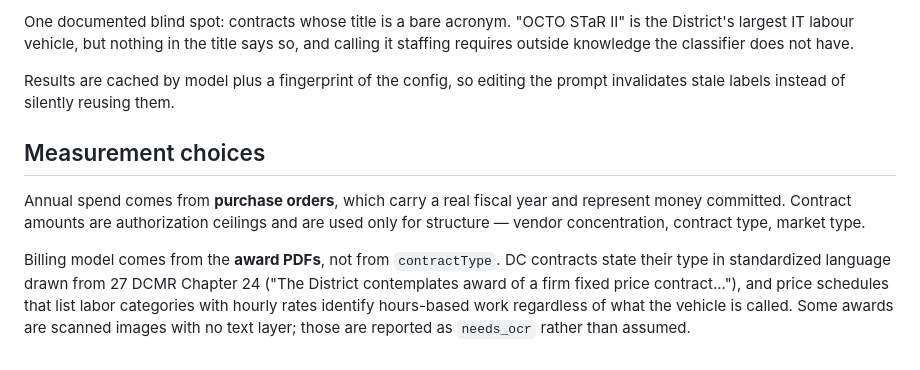
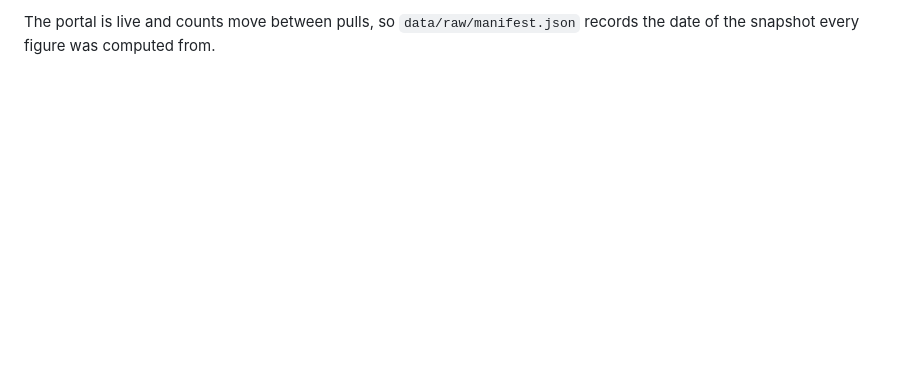
Before and after one commit to abigailhaddad/dc-software-procurement, a Markdown page: README.md, the part around one of its changes. GitHub-like rendering; blank space fills up the shorter version.

Commit message:
Rewrite README around what the project found and what will bite you

```diff
--- a/README.md
+++ b/README.md
@@ -178,20 +114,2 @@ is readable rather than mysterious. Current accuracy is 20/20.
-One documented blind spot: contracts whose title is a bare acronym. "OCTO STaR
-II" is the District's largest IT labour vehicle, but nothing in the title says
-so, and calling it staffing requires outside knowledge the classifier does not
-have.
-
-Results are cached by model plus a fingerprint of the config, so editing the
-prompt invalidates stale labels instead of silently reusing them.
-
-## Measurement choices
-
-Annual spend comes from **purchase orders**, which carry a real fiscal year and
-represent money committed. Contract amounts are authorization ceilings and are
-used only for structure — vendor concentration, contract type, market type.
-
-Billing model comes from the **award PDFs**, not from `contractType`. DC
-contracts state their type in standardized language drawn from 27 DCMR Chapter
-24 ("The District contemplates award of a firm fixed price contract..."), and
-price schedules that list labor categories with hourly rates identify hours-based
-work regardless of what the vehicle is called. Some awards are scanned images
-with no text layer; those are reported as `needs_ocr` rather than assumed.
+The portal is live and counts move between pulls, so `data/raw/manifest.json`
+records the date of the snapshot every figure was computed from.
```
Also changed, not shown: other parts of README.md (+88 -152 lines).
